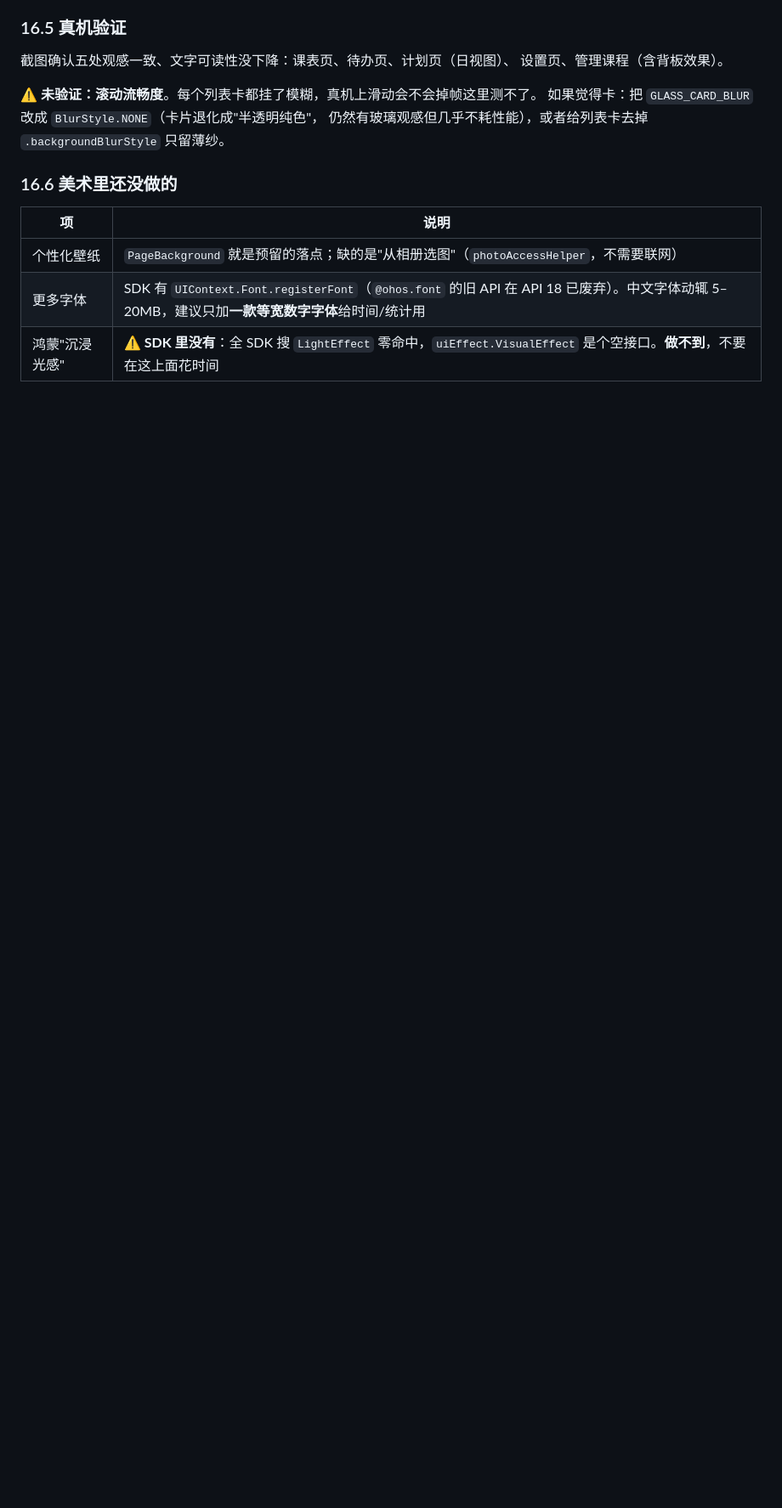
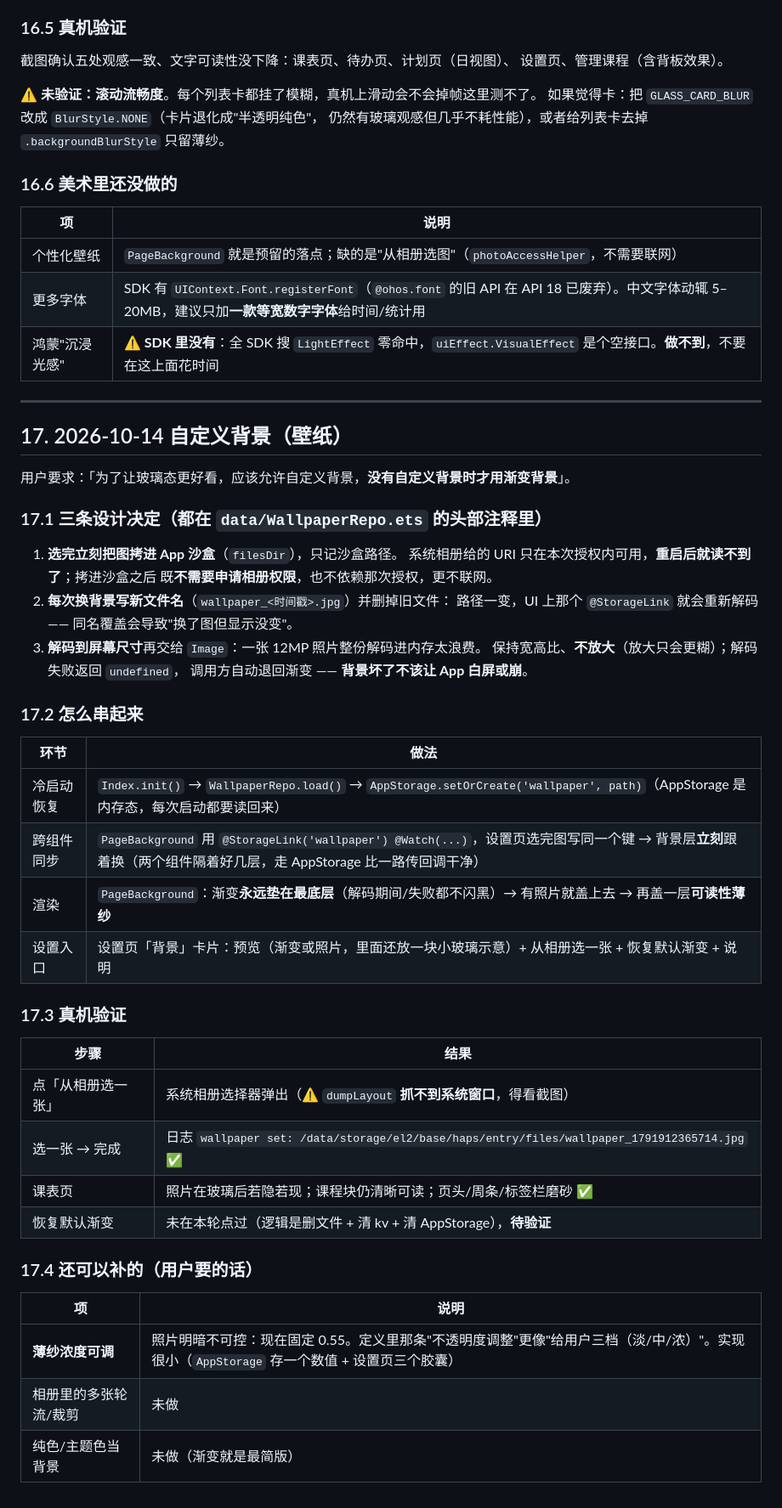
Before and after one commit to Chemica-real/classout, a Markdown page: HANDOFF.md, the part around one of its changes. Shown at 85% size. Rendered like a GitHub page; blank space fills up the shorter version.

Commit message:
文档：记录自定义背景（沙盒拷贝三决定、AppStorage 同步、待验证项）并修正 §16 里背板该糊不该抹的结论

```diff
--- a/HANDOFF.md
+++ b/HANDOFF.md
@@ -1030,3 +1044,46 @@ ArkUI 的 `onBackPress` **只能写在 `@Entry` 组件上**，而"当前最上
 | 个性化壁纸 | `PageBackground` 就是预留的落点；缺的是"从相册选图"（`photoAccessHelper`，不需要联网） |
 | 更多字体 | SDK 有 `UIContext.Font.registerFont`（`@ohos.font` 的旧 API 在 API 18 已废弃）。中文字体动辄 5–20MB，建议只加**一款等宽数字字体**给时间/统计用 |
 | 鸿蒙"沉浸光感" | ⚠️ **SDK 里没有**：全 SDK 搜 `LightEffect` 零命中，`uiEffect.VisualEffect` 是个空接口。**做不到**，不要在这上面花时间 |
+
+---
+
+## 17. 2026-10-14 自定义背景（壁纸）
+
+用户要求：「为了让玻璃态更好看，应该允许自定义背景，**没有自定义背景时才用渐变背景**」。
+
+### 17.1 三条设计决定（都在 `data/WallpaperRepo.ets` 的头部注释里）
+
+1. **选完立刻把图拷进 App 沙盒**（`filesDir`），只记沙盒路径。
+   系统相册给的 URI 只在本次授权内可用，**重启后就读不到了**；拷进沙盒之后
+   既**不需要申请相册权限**，也不依赖那次授权，更不联网。
+2. **每次换背景写新文件名**（`wallpaper_<时间戳>.jpg`）并删掉旧文件：
+   路径一变，UI 上那个 `@StorageLink` 就会重新解码 —— 同名覆盖会导致"换了图但显示没变"。
+3. **解码到屏幕尺寸**再交给 `Image`：一张 12MP 照片整份解码进内存太浪费。
+   保持宽高比、**不放大**（放大只会更糊）；解码失败返回 `undefined`，
+   调用方自动退回渐变 —— **背景坏了不该让 App 白屏或崩**。
+
+### 17.2 怎么串起来
+
+| 环节 | 做法 |
+|---|---|
+| 冷启动恢复 | `Index.init()` → `WallpaperRepo.load()` → `AppStorage.setOrCreate('wallpaper', path)`（AppStorage 是内存态，每次启动都要读回来） |
+| 跨组件同步 | `PageBackground` 用 `@StorageLink('wallpaper') @Watch(...)`，设置页选完图写同一个键 → 背景层**立刻**跟着换（两个组件隔着好几层，走 AppStorage 比一路传回调干净） |
+| 渲染 | `PageBackground`：渐变**永远垫在最底层**（解码期间/失败都不闪黑）→ 有照片就盖上去 → 再盖一层**可读性薄纱** |
+| 设置入口 | 设置页「背景」卡片：预览（渐变或照片，里面还放一块小玻璃示意）+ 从相册选一张 + 恢复默认渐变 + 说明 |
+
+### 17.3 真机验证
+
+| 步骤 | 结果 |
+|---|---|
+| 点「从相册选一张」 | 系统相册选择器弹出（⚠️ `dumpLayout` **抓不到系统窗口**，得看截图） |
+| 选一张 → 完成 | 日志 `wallpaper set: /data/storage/el2/base/haps/entry/files/wallpaper_1791912365714.jpg` ✅ |
+| 课表页 | 照片在玻璃后若隐若现；课程块仍清晰可读；页头/周条/标签栏磨砂 ✅ |
+| 恢复默认渐变 | 未在本轮点过（逻辑是删文件 + 清 kv + 清 AppStorage），**待验证** |
+
+### 17.4 还可以补的（用户要的话）
+
+| 项 | 说明 |
+|---|---|
+| **薄纱浓度可调** | 照片明暗不可控：现在固定 0.55。定义里那条"不透明度调整"更像"给用户三档（淡/中/浓）"。实现很小（`AppStorage` 存一个数值 + 设置页三个胶囊） |
+| 相册里的多张轮流/裁剪 | 未做 |
+| 纯色/主题色当背景 | 未做（渐变就是最简版） |
```
Also changed, not shown: other parts of HANDOFF.md (+22 -8 lines).
